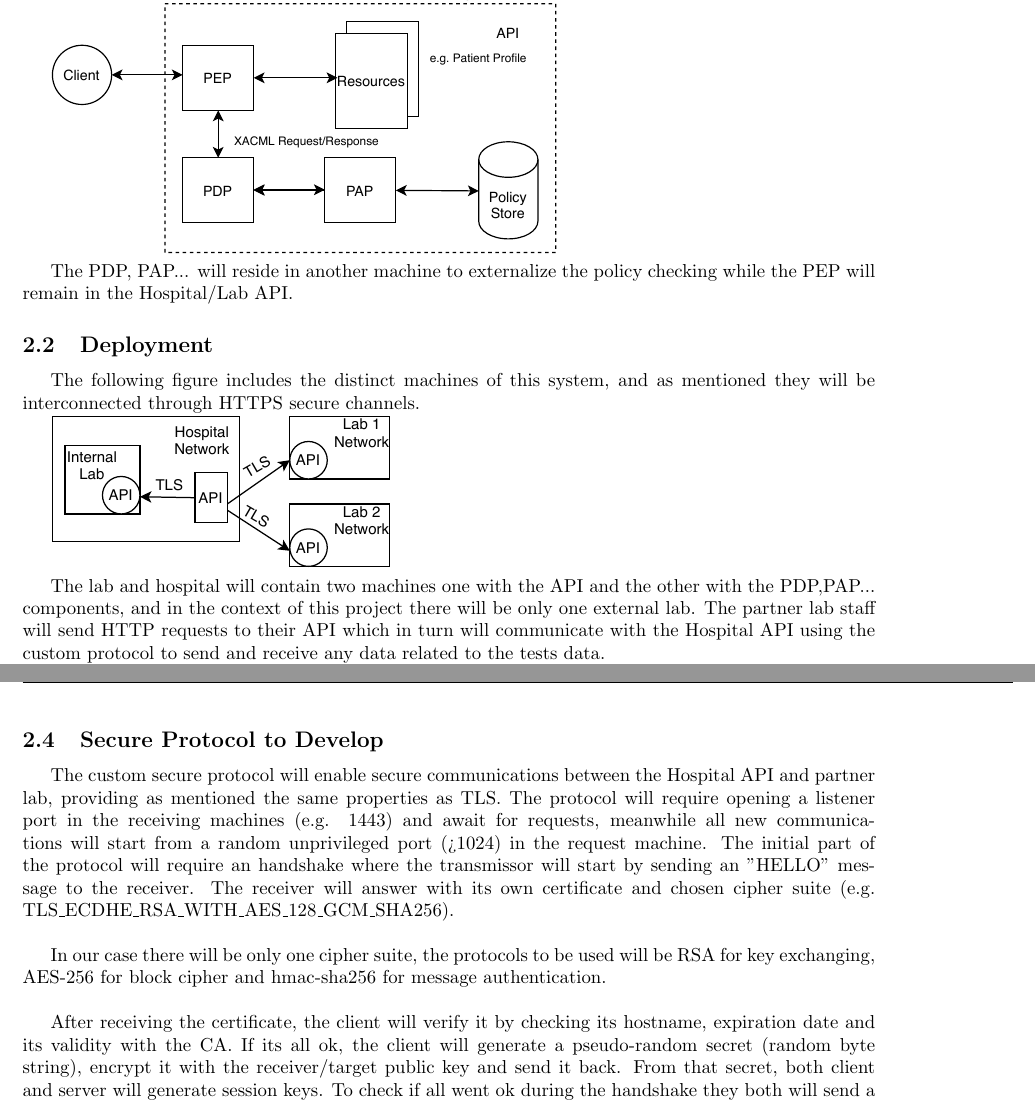
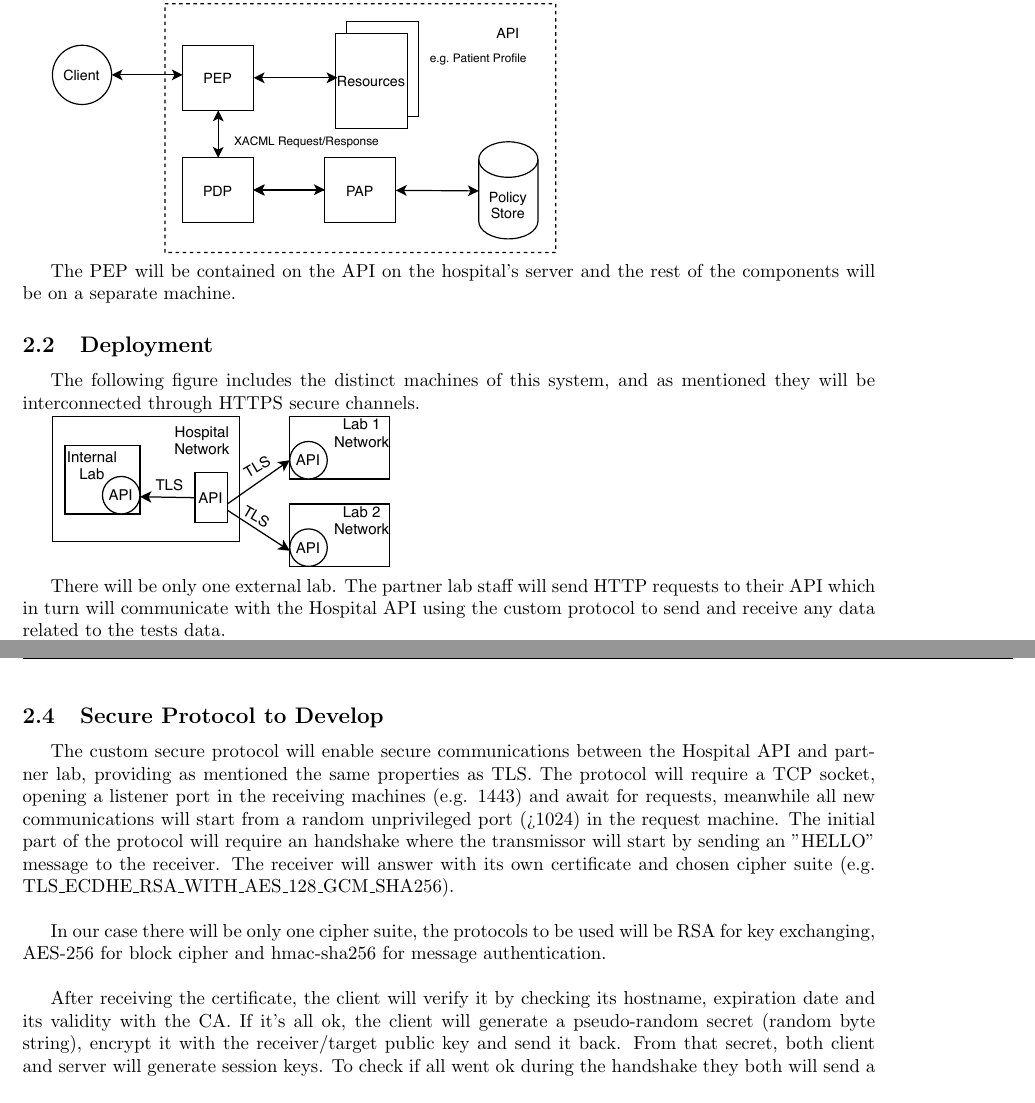
Before and after one commit to Allex-Op/SIRS_Project, a LaTeX document (docs/proposta/main.tex, which reads docs/proposta/introduction.tex): two parts of pages 5 and 6 of 7, joined at a grey line, cut so that both start at the same text. Compiled offline with pdfLaTeX.

Commit message:
finished

```diff
--- a/docs/proposta/introduction.tex
+++ b/docs/proposta/introduction.tex
@@ -73,14 +73,14 @@ The PEP will send a XACML\cite{xacml} request to the PDP, the PDP will then base
 	\includegraphics[width=.6\textwidth]{figs/access_control.pdf}
 
 
-The PDP, PAP... will reside in another machine to externalize the policy checking while the PEP will remain in the Hospital/Lab API.
+The PEP will be  contained on the API on the hospital's server and the rest of the components will be on a separate machine.
 
 \subsection{Deployment}
 The following figure includes the distinct machines of this system, and as mentioned they will be interconnected through HTTPS secure channels.
 
 	\includegraphics[width=.4\textwidth]{figs/infrastructure.pdf}
 
-The lab and hospital will contain two machines one with the API and the other with the PDP,PAP... components, and in the context of this project there will be only one external lab. The partner lab staff will send HTTP requests to their API which in turn will communicate with the Hospital API using the custom protocol to send and receive any data related to the tests data.
+There will be only one external lab. The partner lab staff will send HTTP requests to their API which in turn will communicate with the Hospital API using the custom protocol to send and receive any data related to the tests data.
 
 The deployment scripts will use Vagrant\cite{vagrant} to manage and deploy the VM's with the correct network configurations and all the necessary software to run the applications. \\
 
@@ -96,11 +96,11 @@ In order to validate the certificate received by the server during the TLS Hands
 
 \subsection{Secure Protocol to Develop}
 The custom secure protocol will enable secure communications between the Hospital API and partner lab, providing as mentioned the same properties as TLS.
-The protocol will require opening a listener port in the receiving machines (e.g. 1443) and await for requests, meanwhile all new communications will start from a random unprivileged port (>1024) in the request machine. The initial part of the protocol will require an handshake where the transmissor will start by sending an "HELLO" message to the receiver. The receiver will answer with its own certificate and chosen cipher suite (e.g. TLS\_ECDHE\_RSA\_WITH\_AES\_128\_GCM\_SHA256). \\
+The protocol will require a TCP socket, opening a listener port in the receiving machines (e.g. 1443) and await for requests, meanwhile all new communications will start from a random unprivileged port (>1024) in the request machine. The initial part of the protocol will require an handshake where the transmissor will start by sending an "HELLO" message to the receiver. The receiver will answer with its own certificate and chosen cipher suite (e.g. TLS\_ECDHE\_RSA\_WITH\_AES\_128\_GCM\_SHA256). \\
 
 In our case there will be only one cipher suite, the protocols to be used will be RSA for key exchanging, AES-256 for block cipher and hmac-sha256 for message authentication. \\
 
-After receiving the certificate, the client will verify it by checking its hostname, expiration date and its validity with the CA. If its all ok, the client will generate a pseudo-random secret (random byte string), encrypt it with the receiver/target public key and send it back. From that secret, both client and server will generate session keys. To check if all went ok during the handshake they both will send a "Finished message" to each other, if both can decrypt it, communications can start. For extra security the "finished" message could be the hash of all exchanged messages to avoid tampering. All previous mentioned messages will also have a nonce and a timestamp for freshness. \\
+After receiving the certificate, the client will verify it by checking its hostname, expiration date and its validity with the CA. If it's all ok, the client will generate a pseudo-random secret (random byte string), encrypt it with the receiver/target public key and send it back. From that secret, both client and server will generate session keys. To check if all went ok during the handshake they both will send a "Finished message" to each other, if both can decrypt it, communications can start. For extra security the "finished" message could be the hash of all exchanged messages to avoid tampering. All previous mentioned messages will also have a nonce and a timestamp for freshness. \\
 
 
 \section{Plan}
```
Also changed, not shown: docs/proposta/introduction.tex (4 more changed lines).
